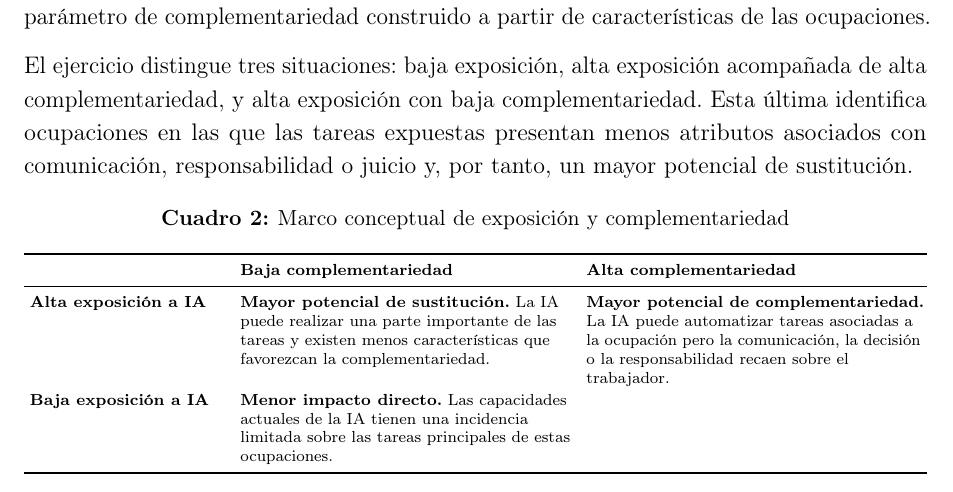
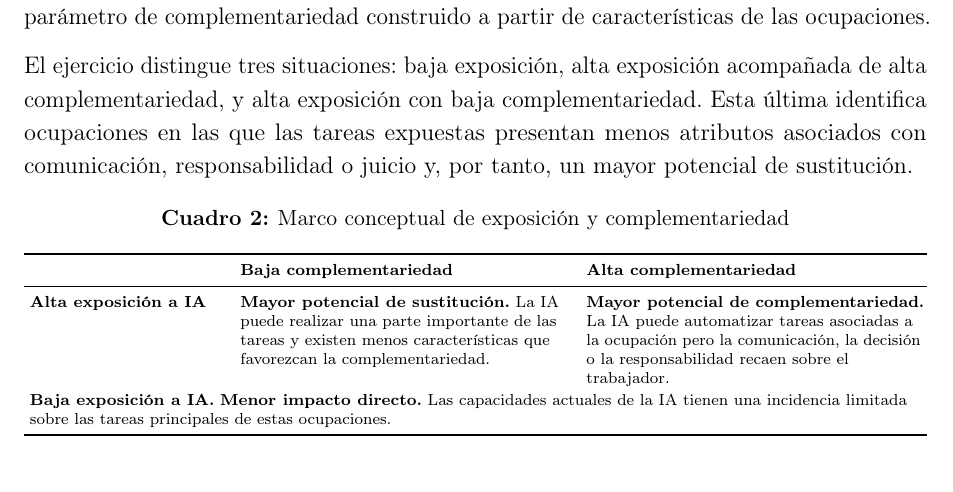
Before and after one commit to oliverpardo1979/informe_ia, a LaTeX document (main.tex): part of page 5 of 16, cut so that both start at the same text. Compiled offline with pdfLaTeX.

Commit message:
Ajusta ultima fila del cuadro de complementariedad

```diff
--- a/main.tex
+++ b/main.tex
@@ -217,8 +217,8 @@ El ejercicio distingue tres situaciones: baja exposición, alta exposición acom
 
         \addlinespace[1pt]
 
-        \textbf{Baja exposición a IA}
-        & \multicolumn{2}{>{\raggedright\arraybackslash}X}{
+        \multicolumn{3}{>{\raggedright\arraybackslash}p{\dimexpr\textwidth-2\tabcolsep\relax}}{
+        \textbf{Baja exposición a IA.}
         \textbf{Menor impacto directo.}
         Las capacidades actuales de la IA tienen una incidencia limitada sobre
         las tareas principales de estas ocupaciones.
```
Also changed, not shown: output/pdf/informe_ia_cjc_2025.pdf.
